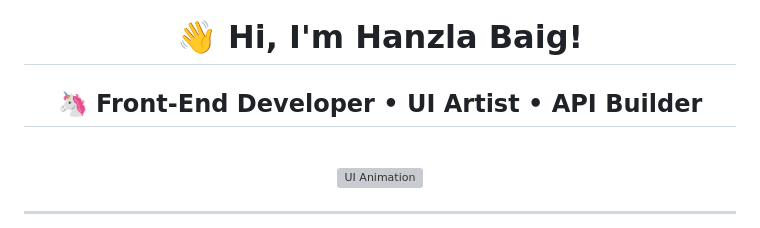
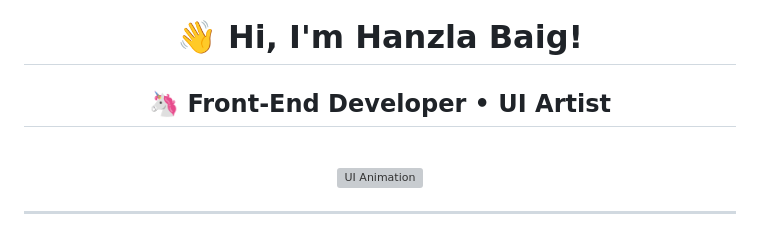
Before and after one commit to wecoded-dev/wecoded-dev, a Markdown page: README.md, the part around the change. GitHub-like rendering; grey boxes are pictures that could not be loaded.

```diff
--- a/README.md
+++ b/README.md
@@ -6,7 +6,7 @@
 
 
 # 👋 Hi, I'm <span style="color:#36D1DC;">Hanzla Baig</span>!
-## 🦄 Front-End Developer • UI Artist • API Builder
+## 🦄 Front-End Developer • UI Artist
 
 <br>
 
```
